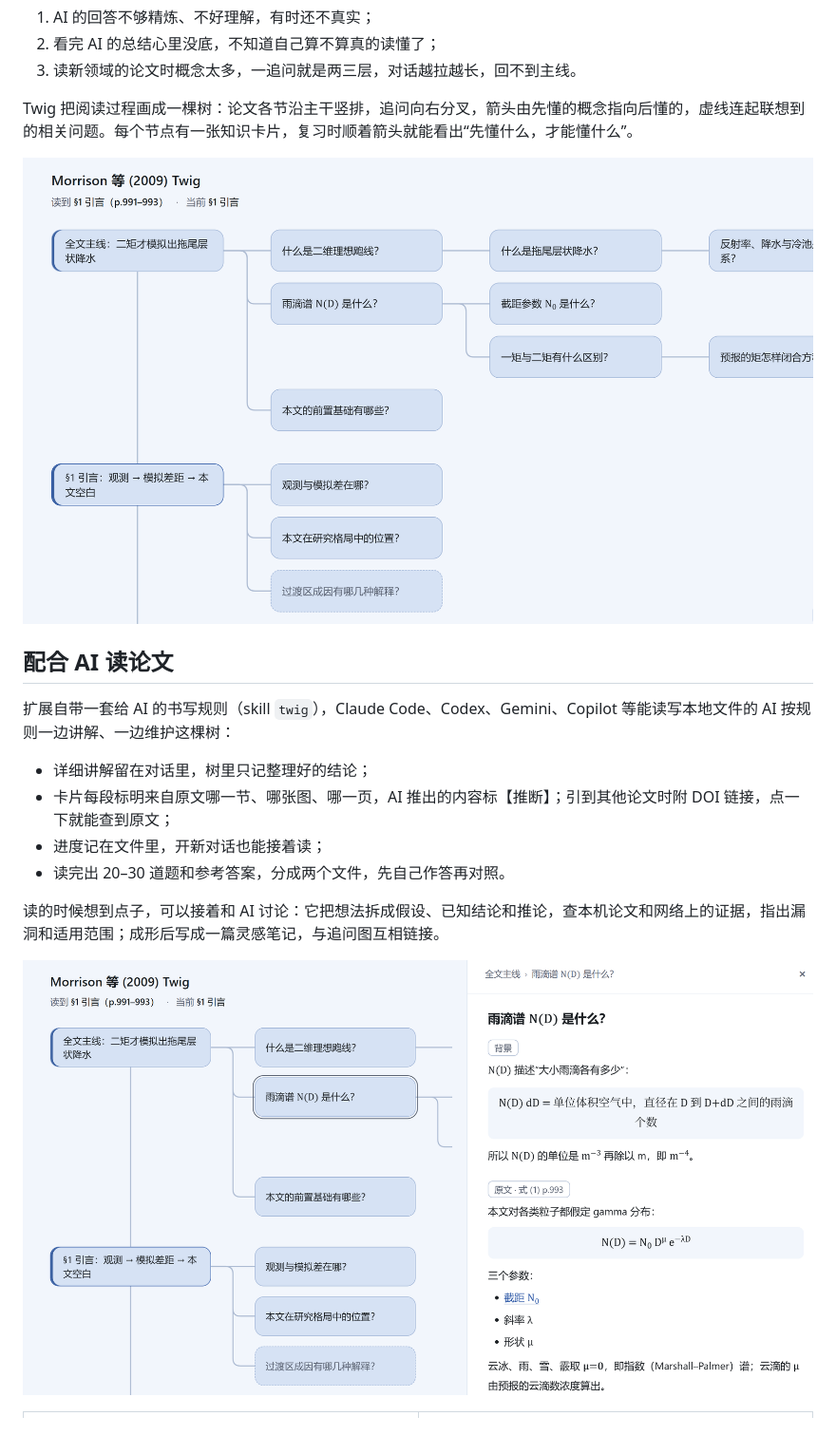
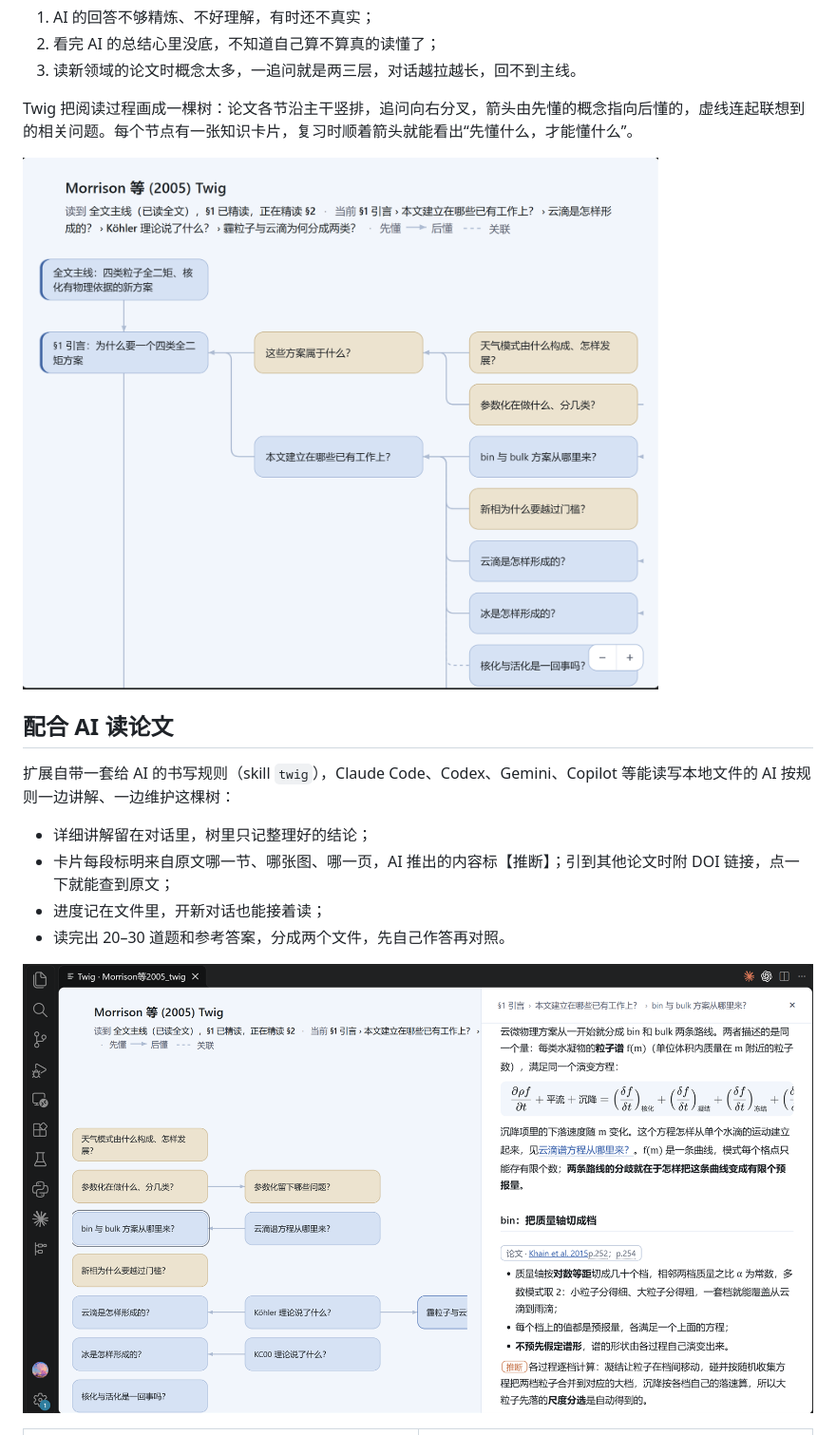
Before and after one commit to zhiyuelin1958/twig, a Markdown page: README.md, the part around one of its changes. Shown at 95% size. Rendered like a GitHub page; pictures changed too: images/card.png, images/tree.png.

Commit message:
README：按侧栏重写使用说明，更新截图
Co-Authored-By: Claude Opus 5.5 <noreply@anthropic.com>

```diff
--- a/README.md
+++ b/README.md
@@ -19,9 +19,7 @@ Twig 把阅读过程画成一棵树：论文各节沿主干竖排，追问向右
 - 进度记在文件里，开新对话也能接着读；
 - 读完出 20–30 道题和参考答案，分成两个文件，先自己作答再对照。
 
-读的时候想到点子，可以接着和 AI 讨论：它把想法拆成假设、已知结论和推论，查本机论文和网络上的证据，指出漏洞和适用范围；成形后写成一篇灵感笔记，与追问图互相链接。
-
-![知识卡片：每段标出处，公式、表格、卡片链接都能显示](images/card.png)
+![知识卡片：每段标出处，AI 推出的内容标【推断】，公式、表格、卡片链接都能显示](images/card.png)
 
 <table><tr>
 <td><img src="images/questions-1.png" width="400" alt="提问清单：由浅入深分层"><br>提问清单：由浅入深分层</td>
```
Also changed, not shown: other parts of README.md (+18 -18 lines), images/sidebar.png (added), images/source.png.
